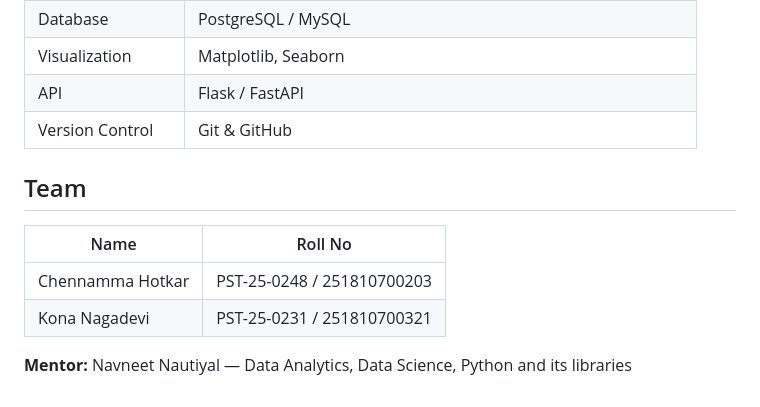
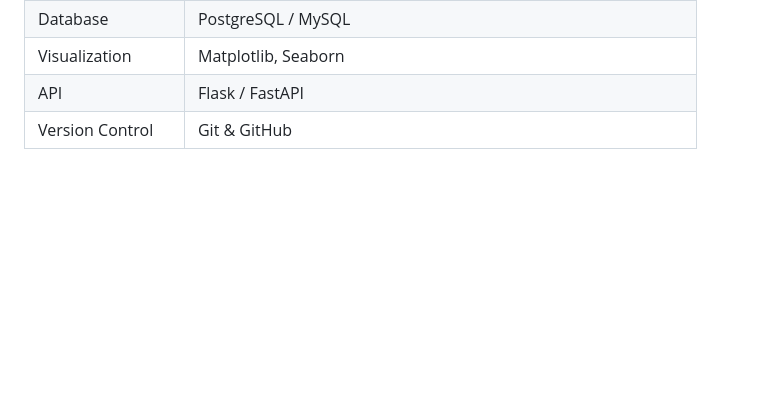
Before and after one commit to Chennamma-Hotkar/UPI-Transaction-Analytics-Risk-Monitoring-Platform, a Markdown page: README.md, the part around the change. Drawn GitHub-style; blank space fills up the shorter version.

Commit message:
Remove team and mentor details from README
Removed team members and mentor information from README.

```diff
--- a/README.md
+++ b/README.md
@@ -89,13 +89,3 @@ Maps the end-user journey — how fraud analysts and compliance officers interac
 | Visualization | Matplotlib, Seaborn |
 | API | Flask / FastAPI |
 | Version Control | Git & GitHub |
-
-
-## Team
-
-| Name | Roll No |
-|------|---------|
-| Chennamma Hotkar | PST-25-0248 / 251810700203 |
-| Kona Nagadevi | PST-25-0231 / 251810700321 |
-
-**Mentor:** Navneet Nautiyal — Data Analytics, Data Science, Python and its libraries
```
